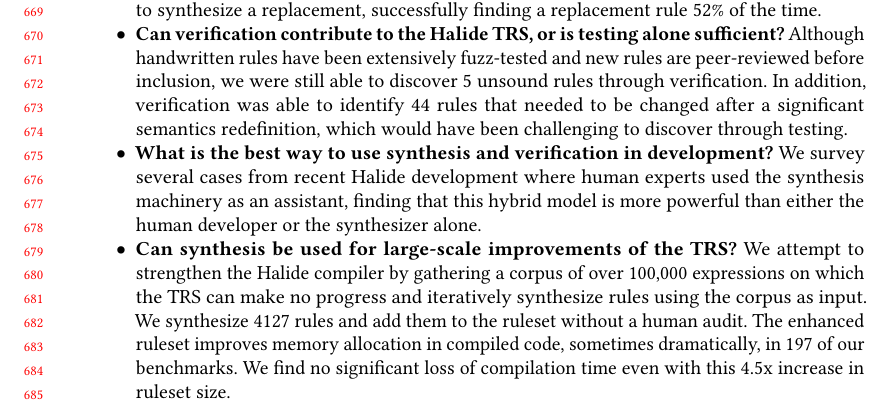
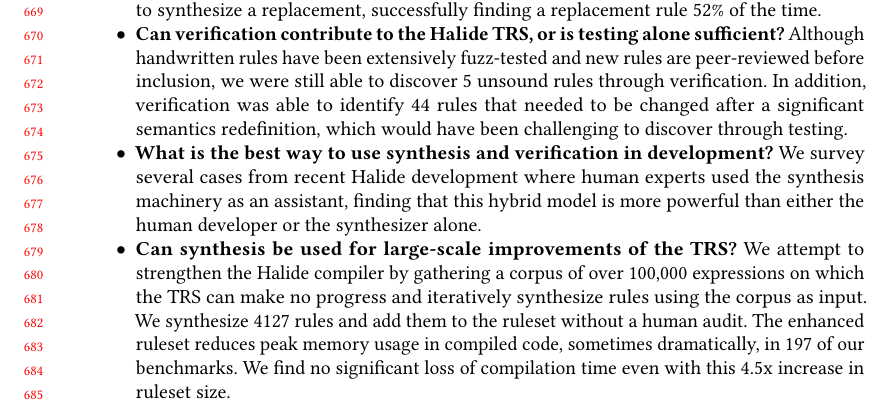
Before and after one commit to jn80842/synthsimplifierpaper, a LaTeX paper (main.tex): part of page 14 of 24, cut so that both start at the same text. Compiled offline with pdfLaTeX.

Commit message:
improves memory allocation is ambiguous

```diff
--- a/main.tex
+++ b/main.tex
@@ -1133,7 +1133,7 @@
   \item \textbf{Could the entire TRS have been synthesized?} The current synthesizer is capable of synthesizing about three-quarters of the existing ruleset; the remainder either contain operators not yet supported by the tool, or cannot be reasoned about by our solver. We test the synthesizer's power by removing 330 rules from the ruleset one by one and attempting to synthesize a replacement, successfully finding a replacement rule 52\% of the time.
   \item \textbf{Can verification contribute to the Halide TRS, or is testing alone sufficient?} Although handwritten rules have been extensively fuzz-tested and new rules are peer-reviewed before inclusion, we were still able to discover 5 unsound rules through verification. In addition, verification was able to identify 44 rules that needed to be changed after a significant semantics redefinition, which would have been challenging to discover through testing.
   \item \textbf{What is the best way to use synthesis and verification in development?} We survey several cases from recent Halide development where human experts used the synthesis machinery as an assistant, finding that this hybrid model is more powerful than either the human developer or the synthesizer alone.
-  \item \textbf{Can synthesis be used for large-scale improvements of the TRS?} We attempt to strengthen the Halide compiler by gathering a corpus of over 100,000 expressions on which the TRS can make no progress and iteratively synthesize rules using the corpus as input. We synthesize 4127 rules and add them to the ruleset without a human audit. The enhanced ruleset improves memory allocation in compiled code, sometimes dramatically, in 197 of our benchmarks. We find no significant loss of compilation time even with this 4.5x increase in ruleset size.
+  \item \textbf{Can synthesis be used for large-scale improvements of the TRS?} We attempt to strengthen the Halide compiler by gathering a corpus of over 100,000 expressions on which the TRS can make no progress and iteratively synthesize rules using the corpus as input. We synthesize 4127 rules and add them to the ruleset without a human audit. The enhanced ruleset reduces peak memory usage in compiled code, sometimes dramatically, in 197 of our benchmarks. We find no significant loss of compilation time even with this 4.5x increase in ruleset size.
 \end{itemize}
 
 We discuss these findings in more detail below, grouping them into three sections. First we examine bug reports from Halide’s past and evaluate whether the machinery presented in this paper could have fixed them automatically. Second, we examine cases where beta versions of our verifier and synthesizer assisted humans in both fixing bugs and also correctly making larger changes to the compiler. Third, we fuzz the compiler to mine for issues that could be fixed with new simplifier rules, and automatically fix them before they ever appear as a bug in a real program. In this way we demonstrate that this machinery would have been useful in the past, is useful in the present, and will help avoid entire classes of bugs in the future.
```
